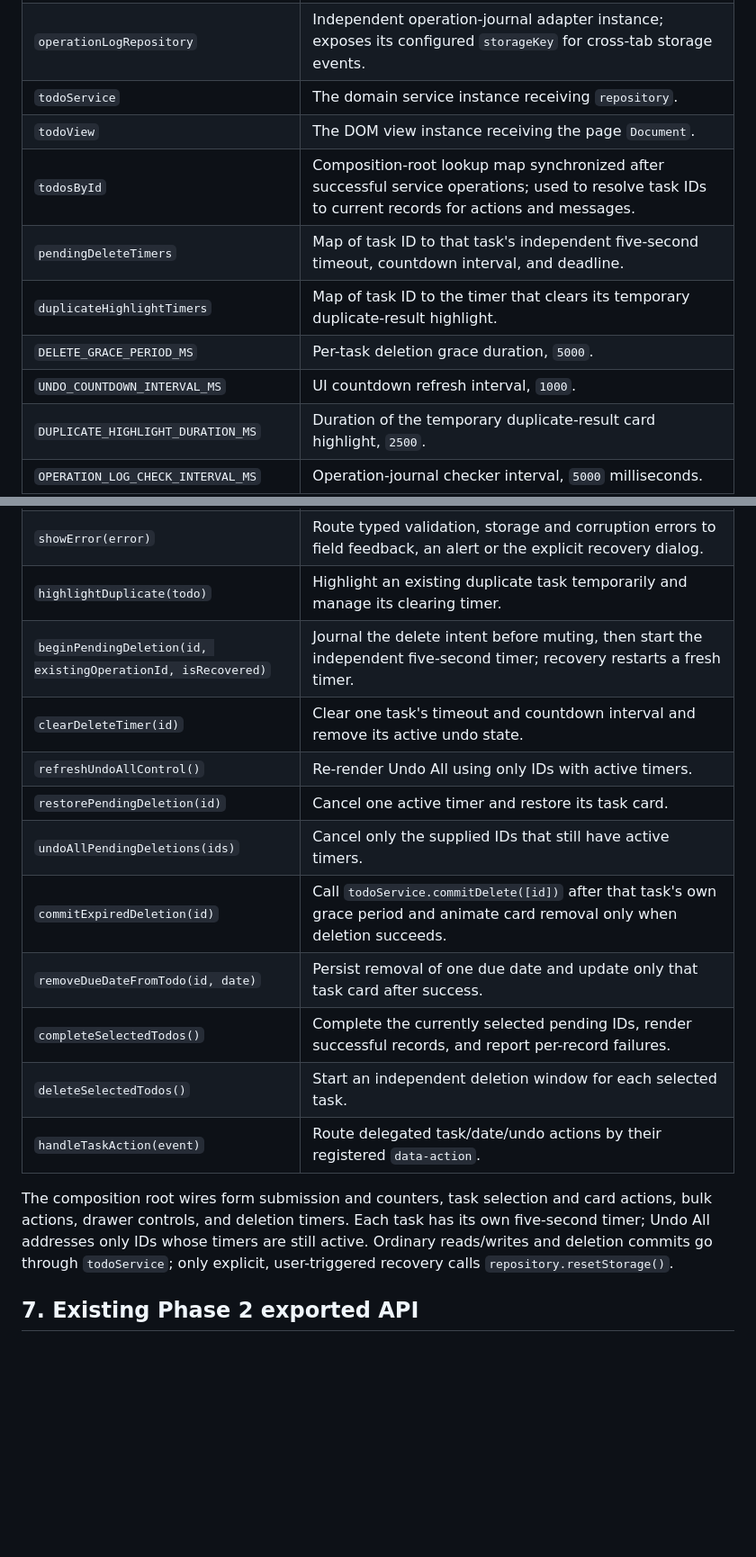
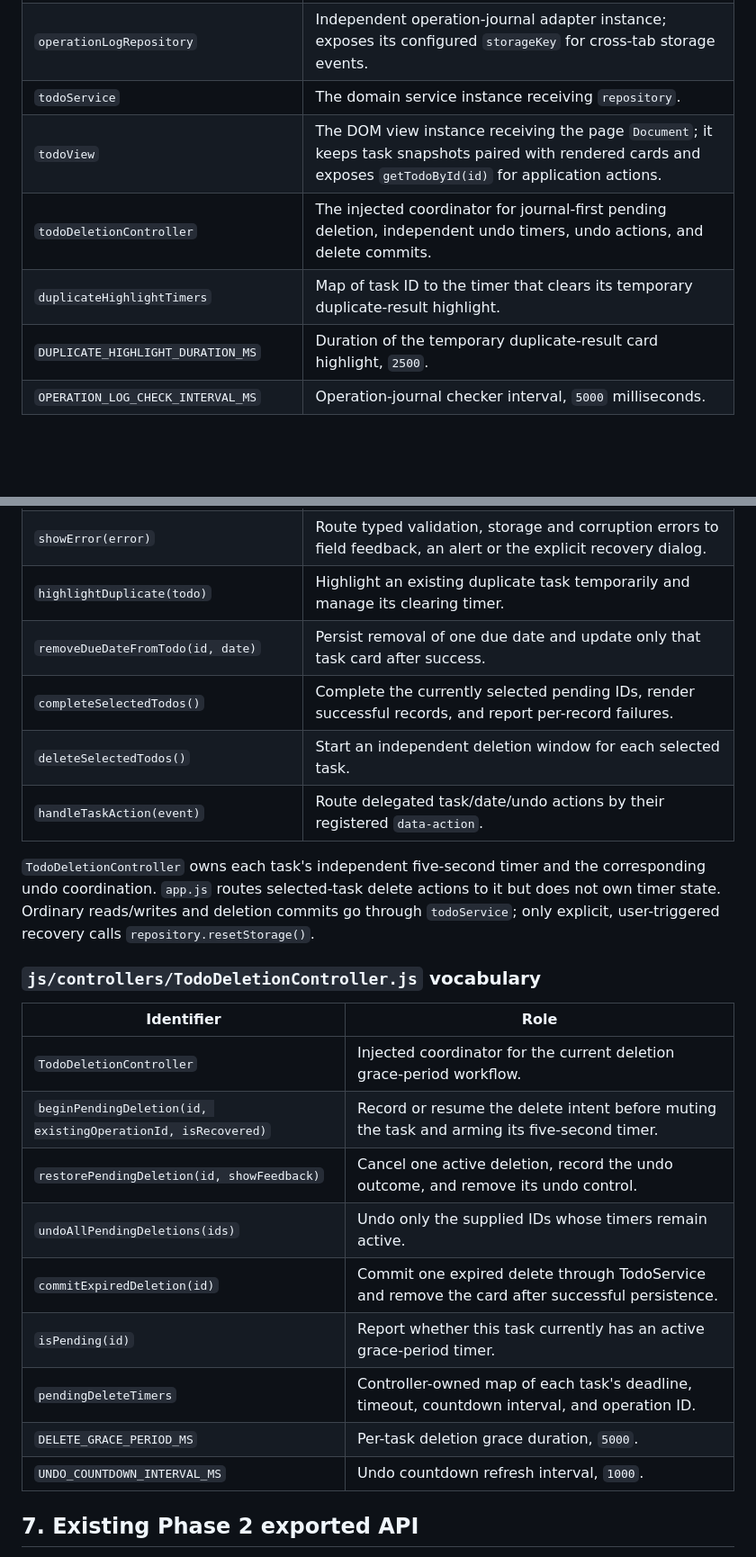
Before and after one commit to momenabdelhady16/achievra, a Markdown page: NAMING-DICTIONARY.md, 2 parts joined by grey strips. Shown at 90% size. Drawn GitHub-style; blank space fills up the shorter version.

Commit message:
Refine current architecture: NAMING-DICTIONARY.md

```diff
--- a/NAMING-DICTIONARY.md
+++ b/NAMING-DICTIONARY.md
@@ -258,12 +260,9 @@ TodoView's local helper identifiers are also reserved for their stated view role
 | `repository` | The injected `LocalStorageTodoRepository` adapter instance. Only used by the composition root for explicit recovery reset; regular reads/writes go through `todoService`. |
 | `operationLogRepository` | Independent operation-journal adapter instance; exposes its configured `storageKey` for cross-tab storage events. |
 | `todoService` | The domain service instance receiving `repository`. |
-| `todoView` | The DOM view instance receiving the page `Document`. |
-| `todosById` | Composition-root lookup map synchronized after successful service operations; used to resolve task IDs to current records for actions and messages. |
-| `pendingDeleteTimers` | Map of task ID to that task's independent five-second timeout, countdown interval, and deadline. |
+| `todoView` | The DOM view instance receiving the page `Document`; it keeps task snapshots paired with rendered cards and exposes `getTodoById(id)` for application actions. |
+| `todoDeletionController` | The injected coordinator for journal-first pending deletion, independent undo timers, undo actions, and delete commits. |
 | `duplicateHighlightTimers` | Map of task ID to the timer that clears its temporary duplicate-result highlight. |
-| `DELETE_GRACE_PERIOD_MS` | Per-task deletion grace duration, `5000`. |
-| `UNDO_COUNTDOWN_INTERVAL_MS` | UI countdown refresh interval, `1000`. |
 | `DUPLICATE_HIGHLIGHT_DURATION_MS` | Duration of the temporary duplicate-result card highlight, `2500`. |
 | `OPERATION_LOG_CHECK_INTERVAL_MS` | Operation-journal checker interval, `5000` milliseconds. |
 | `OPERATION_LOG_RECENT_WINDOW_MS` | Recent-journal query window, `7000` milliseconds. |
@@ -284,18 +282,26 @@ TodoView's local helper identifiers are also reserved for their stated view role
 | `applySuccessfulOperation(result, editingTodoId, closeTaskForm)` | Update/add the saved task card, remove an absorbed source card after merge, and close the form only for a successful form save. |
 | `showError(error)` | Route typed validation, storage and corruption errors to field feedback, an alert or the explicit recovery dialog. |
 | `highlightDuplicate(todo)` | Highlight an existing duplicate task temporarily and manage its clearing timer. |
-| `beginPendingDeletion(id, existingOperationId, isRecovered)` | Journal the delete intent before muting, then start the independent five-second timer; recovery restarts a fresh timer. |
-| `clearDeleteTimer(id)` | Clear one task's timeout and countdown interval and remove its active undo state. |
-| `refreshUndoAllControl()` | Re-render Undo All using only IDs with active timers. |
-| `restorePendingDeletion(id)` | Cancel one active timer and restore its task card. |
-| `undoAllPendingDeletions(ids)` | Cancel only the supplied IDs that still have active timers. |
-| `commitExpiredDeletion(id)` | Call `todoService.commitDelete([id])` after that task's own grace period and animate card removal only when deletion succeeds. |
 | `removeDueDateFromTodo(id, date)` | Persist removal of one due date and update only that task card after success. |
 | `completeSelectedTodos()` | Complete the currently selected pending IDs, render successful records, and report per-record failures. |
 | `deleteSelectedTodos()` | Start an independent deletion window for each selected task. |
 | `handleTaskAction(event)` | Route delegated task/date/undo actions by their registered `data-action`. |
 
-The composition root wires form submission and counters, task selection and card actions, bulk actions, drawer controls, and deletion timers. Each task has its own five-second timer; Undo All addresses only IDs whose timers are still active. Ordinary reads/writes and deletion commits go through `todoService`; only explicit, user-triggered recovery calls `repository.resetStorage()`.
+`TodoDeletionController` owns each task's independent five-second timer and the corresponding undo coordination. `app.js` routes selected-task delete actions to it but does not own timer state. Ordinary reads/writes and deletion commits go through `todoService`; only explicit, user-triggered recovery calls `repository.resetStorage()`.
+
+### `js/controllers/TodoDeletionController.js` vocabulary
+
+| Identifier | Role |
+|---|---|
+| `TodoDeletionController` | Injected coordinator for the current deletion grace-period workflow. |
+| `beginPendingDeletion(id, existingOperationId, isRecovered)` | Record or resume the delete intent before muting the task and arming its five-second timer. |
+| `restorePendingDeletion(id, showFeedback)` | Cancel one active deletion, record the undo outcome, and remove its undo control. |
+| `undoAllPendingDeletions(ids)` | Undo only the supplied IDs whose timers remain active. |
+| `commitExpiredDeletion(id)` | Commit one expired delete through TodoService and remove the card after successful persistence. |
+| `isPending(id)` | Report whether this task currently has an active grace-period timer. |
+| `pendingDeleteTimers` | Controller-owned map of each task's deadline, timeout, countdown interval, and operation ID. |
+| `DELETE_GRACE_PERIOD_MS` | Per-task deletion grace duration, `5000`. |
+| `UNDO_COUNTDOWN_INTERVAL_MS` | Undo countdown refresh interval, `1000`. |
 
 ## 7. Existing Phase 2 exported API
 
```
Also changed, not shown: other parts of NAMING-DICTIONARY.md (+6 -5 lines).
